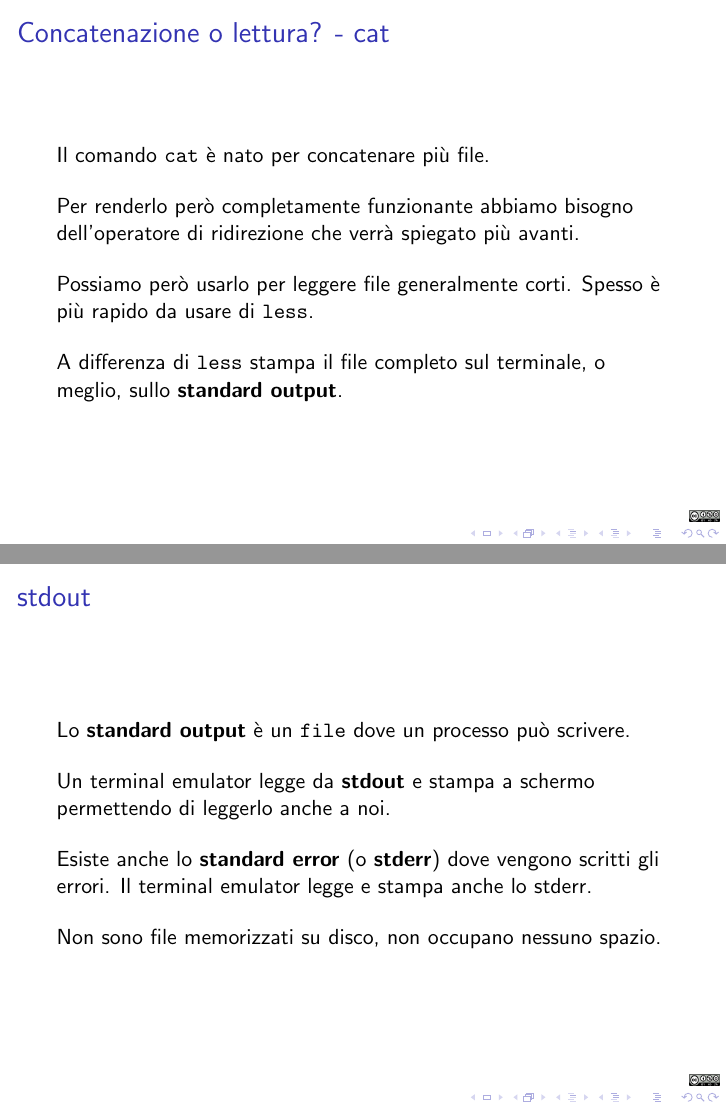
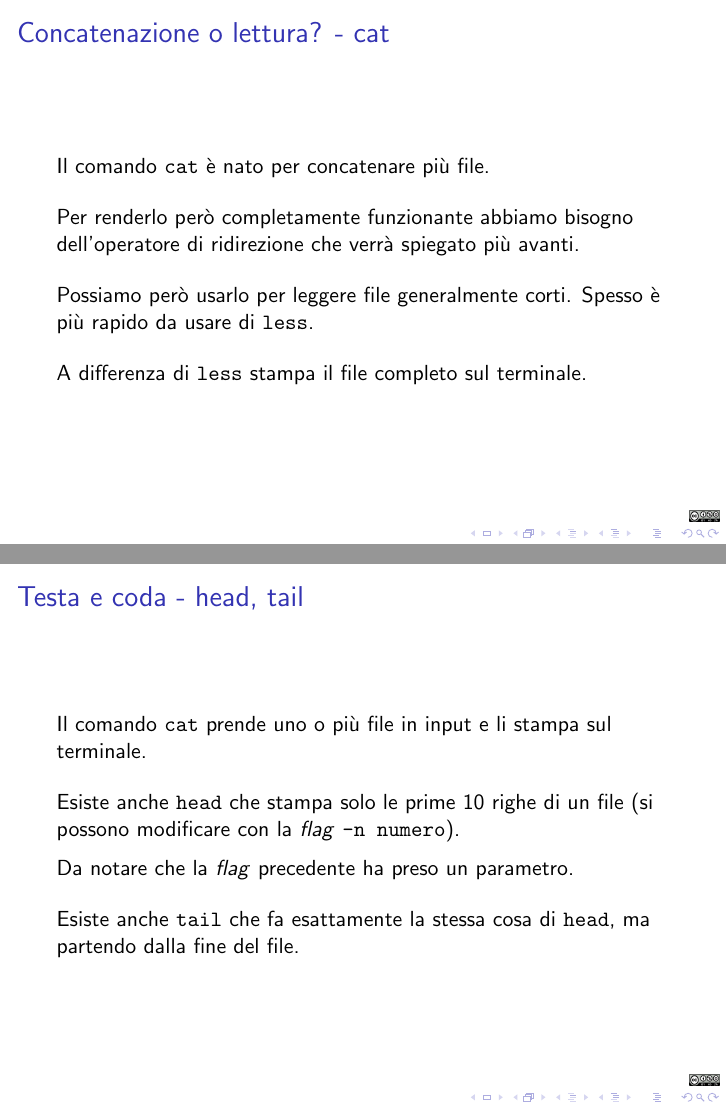
Before and after one commit to cartabinaria/lab, LaTeX slides (02-linux-terminale-lucidi.tex): pages 56 and 57 of 92 before the commit and pages 56 and 57 of 91 after it, joined at a grey line. Compiled offline with pdfLaTeX.

Commit message:
Removed stdout and stderr

```diff
--- a/02-linux-terminale-lucidi.tex
+++ b/02-linux-terminale-lucidi.tex
@@ -445,27 +445,12 @@
   Possiamo però usarlo per leggere file generalmente corti. Spesso è più rapido
   da usare di \texttt{less}.\bigskip
 
-  A differenza di \texttt{less} stampa il file completo sul terminale, o meglio,
-  sullo \textbf{standard output}.
-\end{frame}
-
-\begin{frame}{stdout}
-  Lo \textbf{standard output} è un \texttt{file} dove un processo può
-  scrivere.\bigskip
-
-  Un terminal emulator legge da \textbf{stdout} e stampa a schermo permettendo
-  di leggerlo anche a noi.\bigskip
-
-  Esiste anche lo \textbf{standard error} (o \textbf{stderr}) dove vengono
-  scritti gli errori. Il terminal emulator legge e stampa anche lo stderr.
-  \bigskip
-
-  Non sono file memorizzati su disco, non occupano nessuno spazio.
+  A differenza di \texttt{less} stampa il file completo sul terminale.
 \end{frame}
 
 \begin{frame}{Testa e coda - head, tail}
-  Il comando \texttt{cat} prende quindi uno o più file in input e li stampa
-  sullo standard output.\bigskip
+  Il comando \texttt{cat} prende uno o più file in input e li stampa sul
+  terminale.\bigskip
 
   Esiste anche \texttt{head} che stampa solo le prime 10 righe di un file (si
   possono modificare con la \textit{flag} \texttt{-n numero}).\medskip
```
Also changed, not shown: 02-linux-terminale-lucidi.tex (4 more changed lines).
